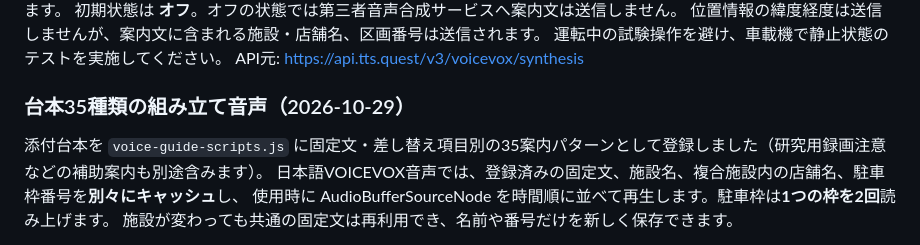
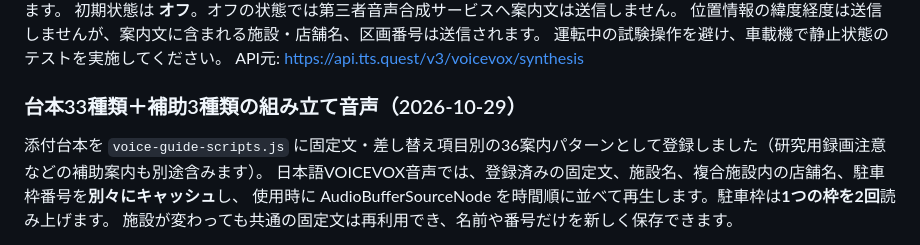
Before and after one commit to t21j075dz-alt/parking-guide-user, a Markdown page: README.md, the part around the change. Drawn GitHub-style.

Commit message:
Improve natural voice joins and reliable preparation status; correct script counts

```diff
--- a/README.md
+++ b/README.md
@@ -280,9 +280,9 @@ node --test tests/regression.test.cjs
 API元: https://api.tts.quest/v3/voicevox/synthesis
 
 
-### 台本35種類の組み立て音声（2026-10-29）
+### 台本33種類＋補助3種類の組み立て音声（2026-10-29）
 
-添付台本を `voice-guide-scripts.js` に固定文・差し替え項目別の35案内パターンとして登録しました（研究用録画注意などの補助案内も別途含みます）。
+添付台本を `voice-guide-scripts.js` に固定文・差し替え項目別の36案内パターンとして登録しました（研究用録画注意などの補助案内も別途含みます）。
 日本語VOICEVOX音声では、登録済みの固定文、施設名、複合施設内の店舗名、駐車枠番号を**別々にキャッシュ**し、
 使用時に AudioBufferSourceNode を時間順に並べて再生します。駐車枠は**1つの枠を2回**読み上げます。
 施設が変わっても共通の固定文は再利用でき、名前や番号だけを新しく保存できます。
```
